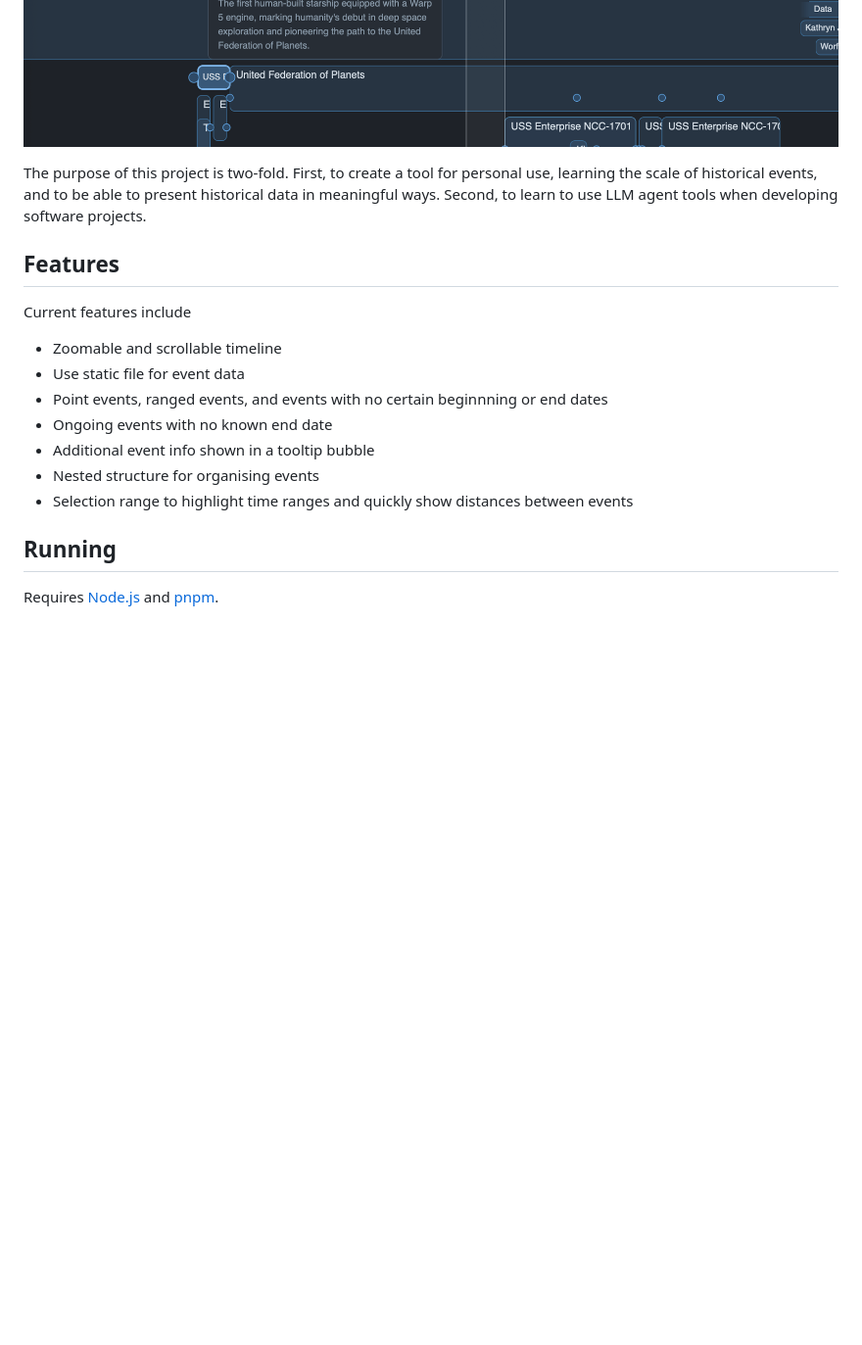
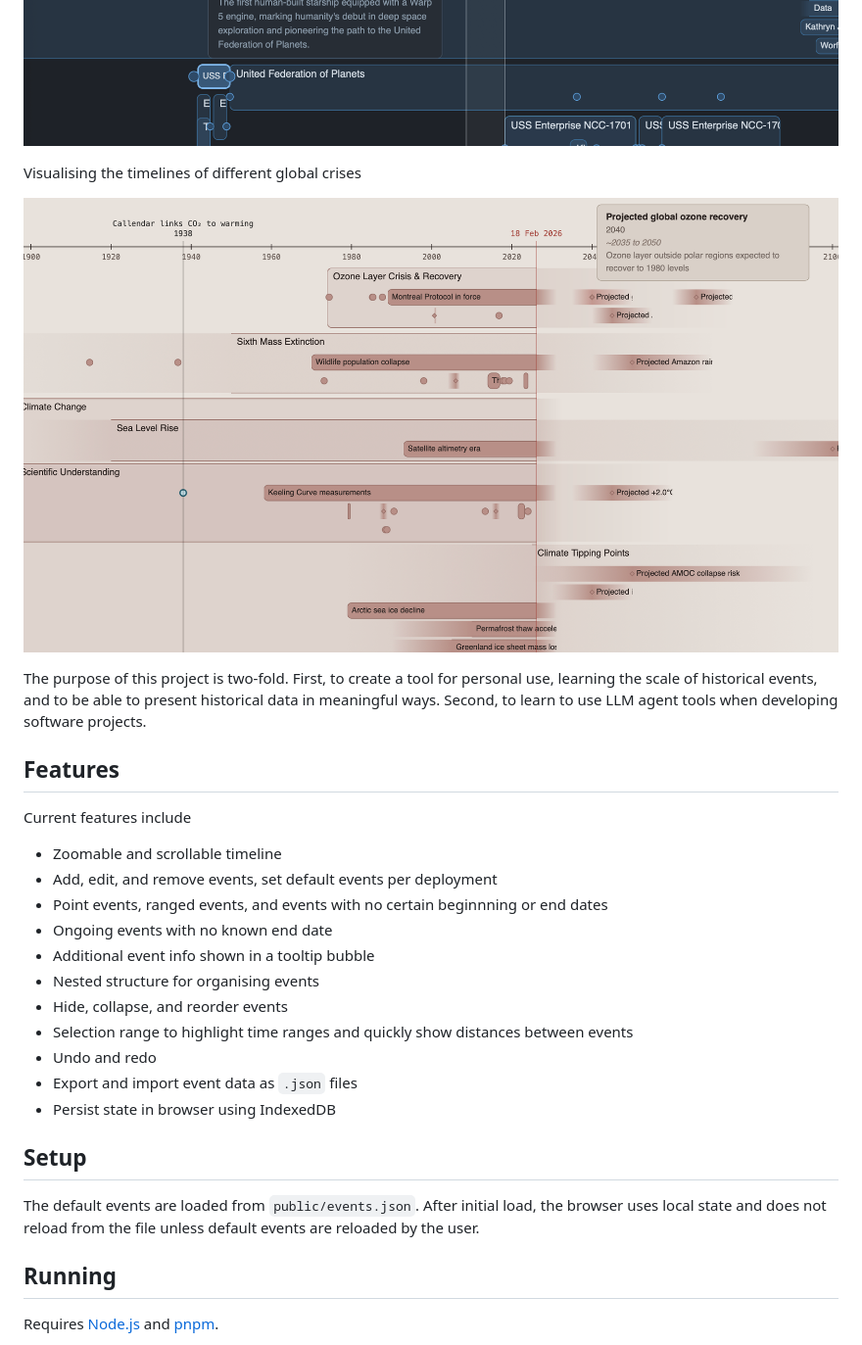
Before and after one commit to McDevon/timeline, a Markdown page: README.md, the part around the change printed below. Shown: that part at 98% size. Drawn GitHub-style; pictures changed too: example3.png (added); blank space fills up the shorter version.

```diff
--- a/README.md
+++ b/README.md
@@ -6,4 +13,8 @@ Timeline is a tool to visualise historical timeframes and events, and their rela
 ![Example timeline](example2.png)
+
+Visualising the timelines of different global crises
+
+![Example timeline](example3.png)
 
 The purpose of this project is two-fold. First, to create a tool for personal use, learning the scale of historical events, and to be able to present historical data in meaningful ways. Second, to learn to use LLM agent tools when developing software projects.
 
@@ -12,12 +23,20 @@ The purpose of this project is two-fold. First, to create a tool for personal us
 Current features include
 
 - Zoomable and scrollable timeline
-- Use static file for event data
+- Add, edit, and remove events, set default events per deployment
 - Point events, ranged events, and events with no certain beginnning or end dates
 - Ongoing events with no known end date
 - Additional event info shown in a tooltip bubble
 - Nested structure for organising events
+- Hide, collapse, and reorder events
 - Selection range to highlight time ranges and quickly show distances between events
+- Undo and redo
+- Export and import event data as `.json` files
+- Persist state in browser using IndexedDB
+
+## Setup
+
+The default events are loaded from `public/events.json`. After initial load, the browser uses local state and does not reload from the file unless default events are reloaded by the user.
 
 ## Running
 
```
Also changed, not shown: other parts of README.md (+12 -1 lines), example.png (deleted), example1.png (added).
